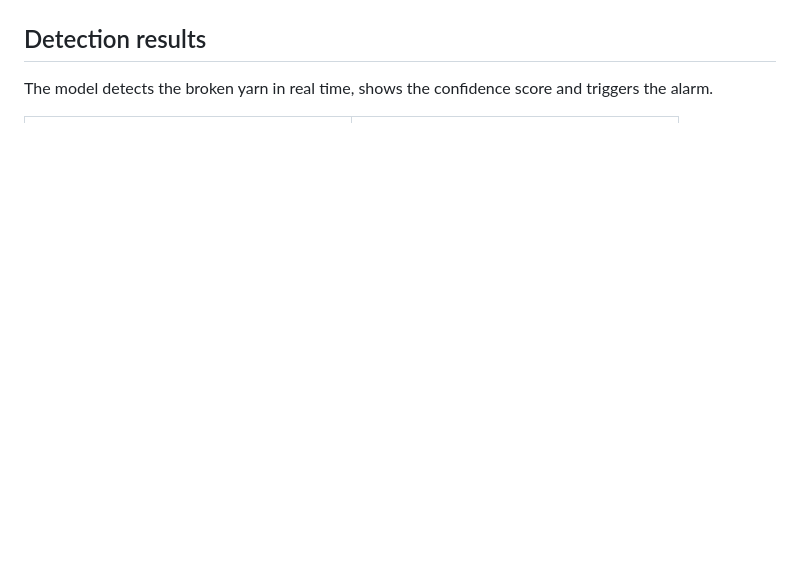
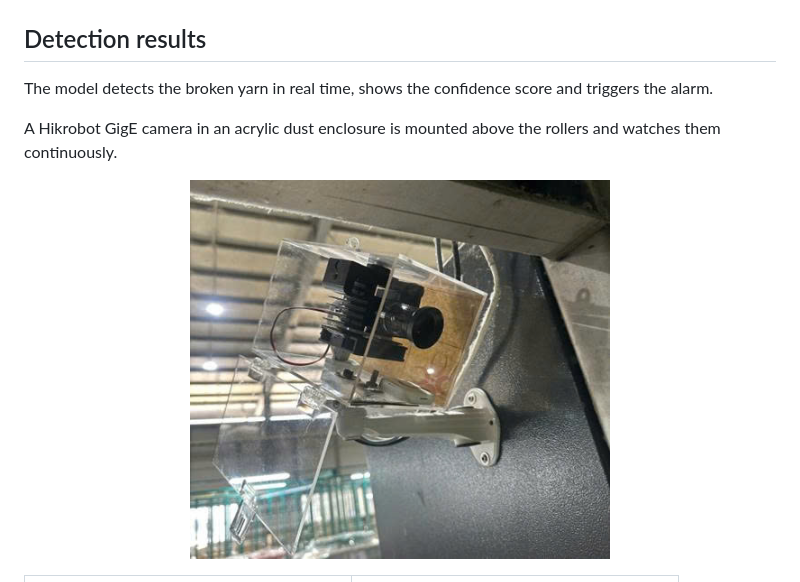
Before and after one commit to nhphuc5208/Yarnbreak_JS, a Markdown page: README.md, the part around the change. Drawn GitHub-style; pictures changed too: docs/images/roller_camera_installation.jpg (added); blank space fills up the shorter version.

Commit message:
docs: add roller camera installation photo to README

```diff
--- a/README.md
+++ b/README.md
@@ -19,6 +19,12 @@ A broken yarn wraps around the rollers of the sizing machine (red boxes). If the
 ## Detection results
 
 The model detects the broken yarn in real time, shows the confidence score and triggers the alarm.
+
+A Hikrobot GigE camera in an acrylic dust enclosure is mounted above the rollers and watches them continuously.
+
+<p align="center">
+  <img src="docs/images/roller_camera_installation.jpg" width="420" alt="Roller camera in an acrylic enclosure mounted above the sizing machine rollers">
+</p>
 
 <table>
   <tr>
```
